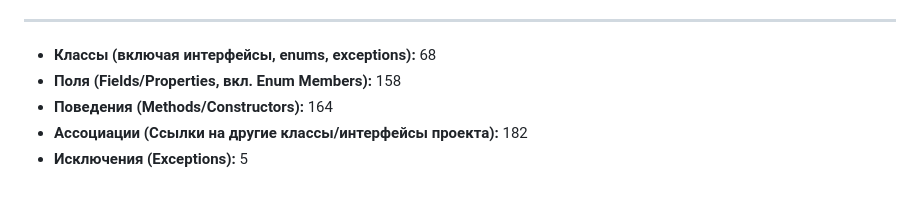
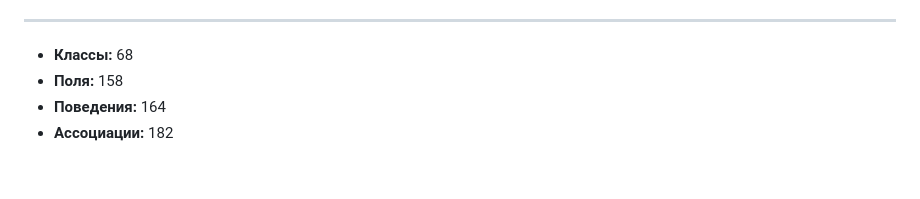
Before and after one commit to EgorFedosov/PPOIS, a Markdown page: L3/README.MD, the part around the change. GitHub-like rendering.

Commit message:
chore: update readme

```diff
--- a/L3/README.MD
+++ b/L3/README.MD
@@ -89,8 +89,7 @@
 
 ---
 
-* **Классы (включая интерфейсы, enums, exceptions):** 68
-* **Поля (Fields/Properties, вкл. Enum Members):** 158
-* **Поведения (Methods/Constructors):** 164
-* **Ассоциации (Ссылки на другие классы/интерфейсы проекта):** 182
-* **Исключения (Exceptions):** 5
+* **Классы:** 68
+* **Поля:** 158
+* **Поведения:** 164
+* **Ассоциации:** 182
```
